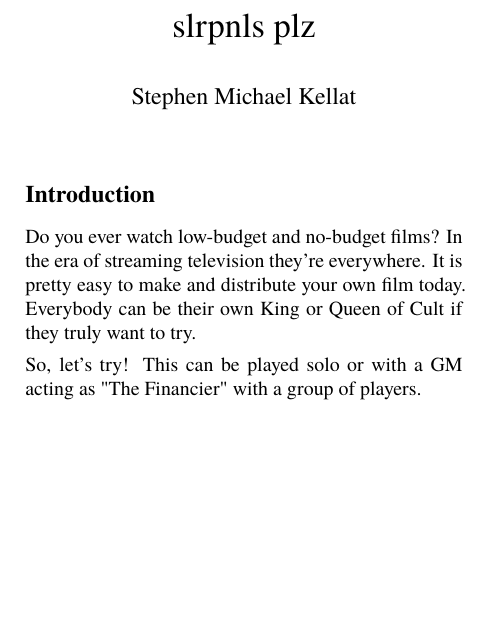
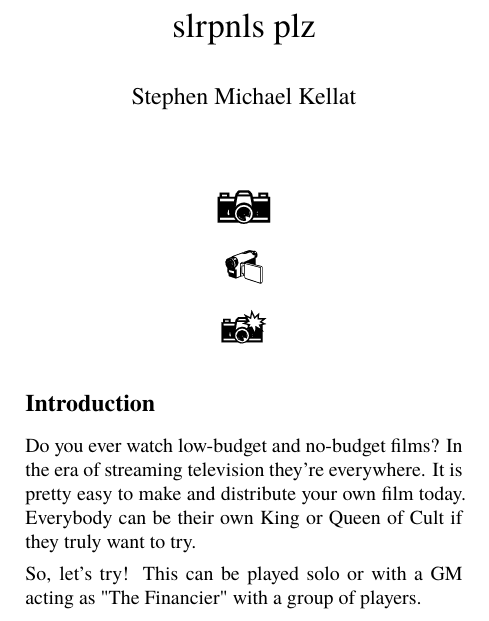
Before and after one commit to skellat/slrpnls, a LaTeX document (slrpnls plz.tex): part of page 1 of 2, cut so that both start at the same text, the shorter picture padded with empty space. Compiled offline with XeLaTeX.

Commit message:
Stashing work as I am not in a good mood

```diff
--- a/slrpnls plz.tex
+++ b/slrpnls plz.tex
@@ -49,6 +49,7 @@ letterpaper
 \usepackage{titlepic}
 \usepackage{rpgicons}
 \usepackage{customdice}
+\usepackage{utfsym}
 \usepackage{textcomp}
 \usepackage{url}
 \usepackage[svgnames]{xcolor}
@@ -80,6 +81,13 @@ letterpaper
 \maketitle
 
 \maketitle
+
+\begin{center}
+\begin{Huge}\usym{1F4F7} \\
+\usym{1F4F9} \\
+\usym{1F4F8} \\
+\end{Huge}
+\end{center}
 
 \section*{Introduction}
 
```
Also changed, not shown: README.md, slrpnls plz.pdf, slrpnls plz.tex (2 more changed lines).
